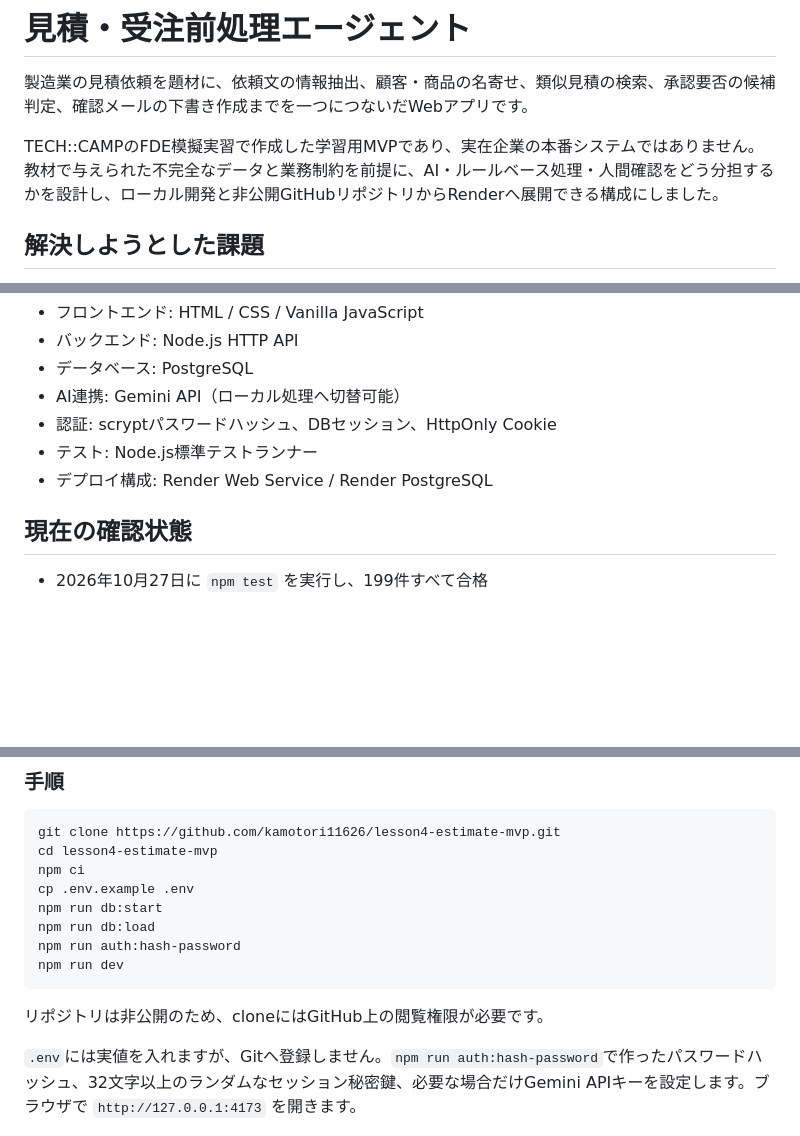
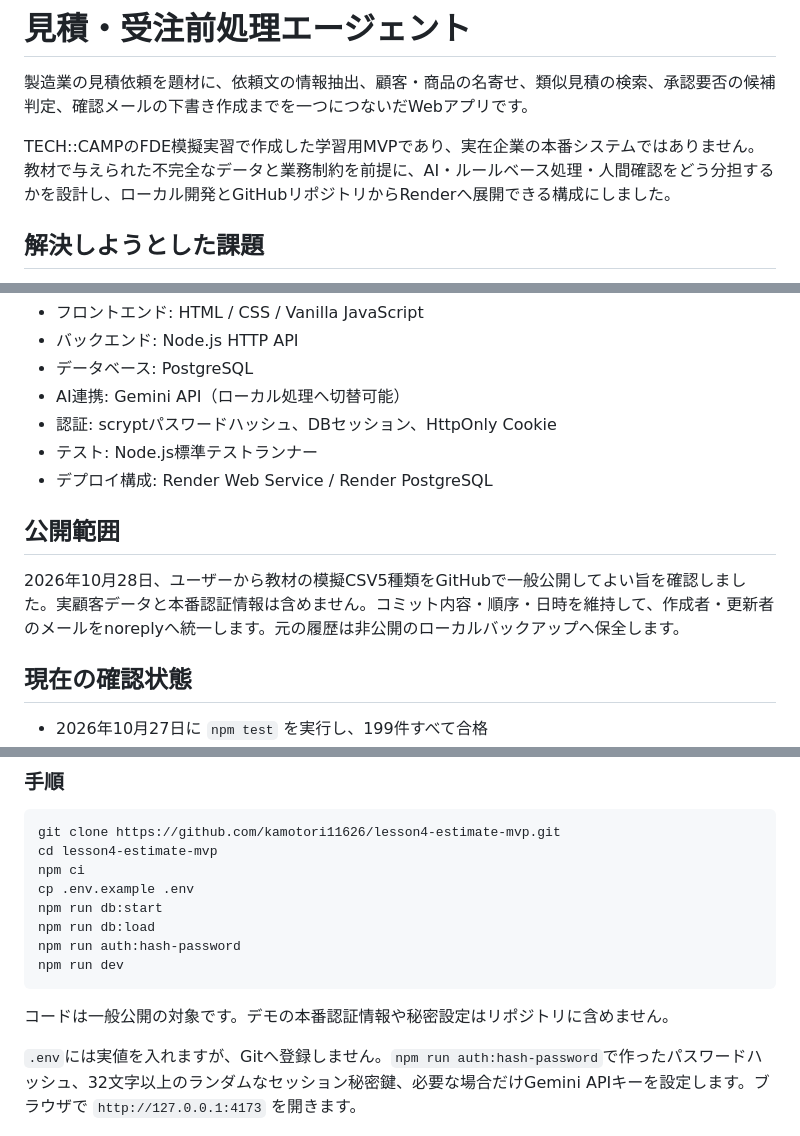
Before and after one commit to kamotori11626/lesson4-estimate-mvp, a Markdown page: README.md, 3 parts joined by grey strips. Rendered like a GitHub page; blank space fills up the shorter version.

Commit message:
Document approved public scope and anonymized history

````diff
--- a/README.md
+++ b/README.md
@@ -2,7 +2,7 @@
 
 製造業の見積依頼を題材に、依頼文の情報抽出、顧客・商品の名寄せ、類似見積の検索、承認要否の候補判定、確認メールの下書き作成までを一つにつないだWebアプリです。
 
-TECH::CAMPのFDE模擬実習で作成した学習用MVPであり、実在企業の本番システムではありません。教材で与えられた不完全なデータと業務制約を前提に、AI・ルールベース処理・人間確認をどう分担するかを設計し、ローカル開発と非公開GitHubリポジトリからRenderへ展開できる構成にしました。
+TECH::CAMPのFDE模擬実習で作成した学習用MVPであり、実在企業の本番システムではありません。教材で与えられた不完全なデータと業務制約を前提に、AI・ルールベース処理・人間確認をどう分担するかを設計し、ローカル開発とGitHubリポジトリからRenderへ展開できる構成にしました。
 
 ## 解決しようとした課題
 
@@ -59,6 +59,10 @@ Gemini API（任意）
 - テスト: Node.js標準テストランナー
 - デプロイ構成: Render Web Service / Render PostgreSQL
 
+## 公開範囲
+
+2026年10月28日、ユーザーから教材の模擬CSV5種類をGitHubで一般公開してよい旨を確認しました。実顧客データと本番認証情報は含めません。コミット内容・順序・日時を維持して、作成者・更新者のメールをnoreplyへ統一します。元の履歴は非公開のローカルバックアップへ保全します。
+
 ## 現在の確認状態
 
 - 2026年10月27日に `npm test` を実行し、199件すべて合格
@@ -90,7 +94,7 @@ npm run auth:hash-password
 npm run dev
 ```
 
-リポジトリは非公開のため、cloneにはGitHub上の閲覧権限が必要です。
+コードは一般公開の対象です。デモの本番認証情報や秘密設定はリポジトリに含めません。
 
 `.env`には実値を入れますが、Gitへ登録しません。`npm run auth:hash-password`で作ったパスワードハッシュ、32文字以上のランダムなセッション秘密鍵、必要な場合だけGemini APIキーを設定します。ブラウザで `http://127.0.0.1:4173` を開きます。
 
````
Also changed, not shown: other parts of README.md (+1 -1 lines).
